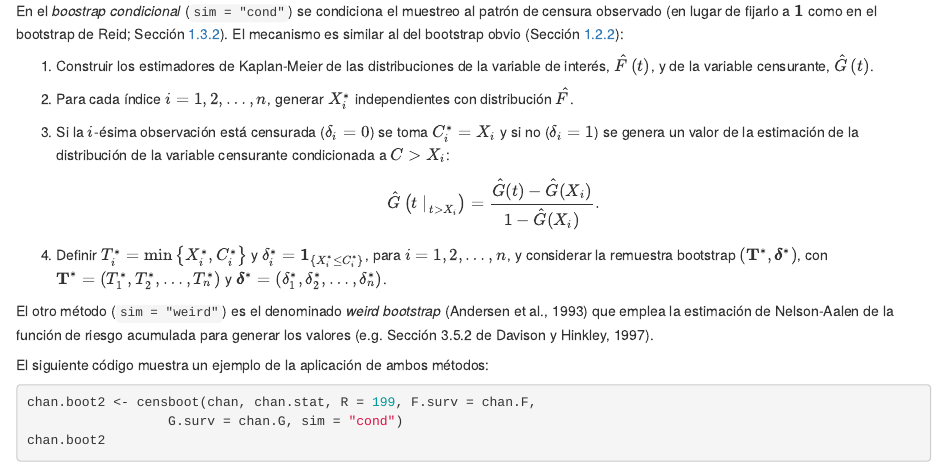
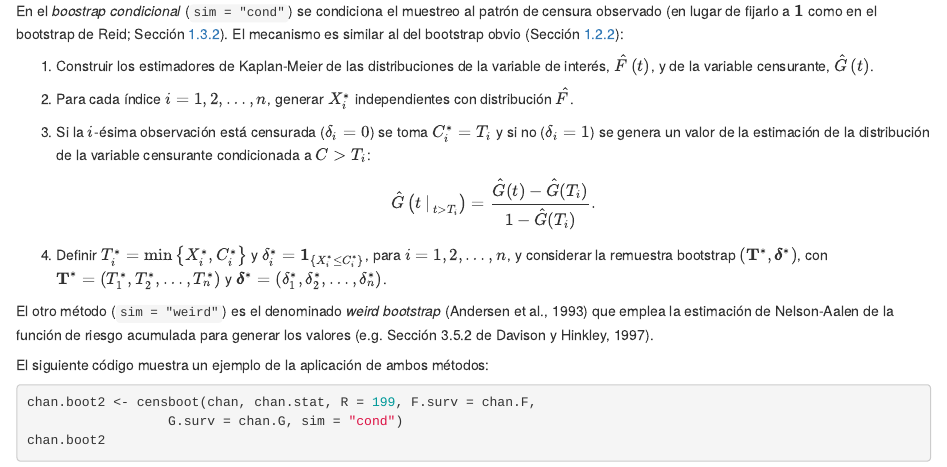
Before and after one commit to rubenfcasal/book_remuestreo, an R Markdown document (08-dat_cen.Rmd): the page in a window 1100 px wide, from 6670 px down. Rendered offline with R 4.5, knitr and Pandoc, with nearby package versions; drawn as R Markdown's standard HTML page in place of the format the file asks for; some code elsewhere in the file could not run offline.

Commit message:
Error en paso 3 del algoritmo en 8.4.2

```diff
--- a/08-dat_cen.Rmd
+++ b/08-dat_cen.Rmd
@@ -398,10 +398,10 @@ El mecanismo es similar al del bootstrap obvio (Sección \@ref(bootcen-obvio)):
     con distribución $\hat{F}$.
 
 3.  Si la $i$-ésima observación está censurada ($\delta_i=0$) se toma
-    $C_i^{\ast}=X_i$ y si no ($\delta_i=1$) se genera un valor de la estimación
-    de la distribución de la variable censurante condicionada a $C > X_i$:
-    $$\hat G \left(\left. t \ \right\vert_{\ t > X_i} \right)
-    = \frac{\hat G(t) - \hat G(X_i)}{1- \hat G(X_i)}.$$
+    $C_i^{\ast}=T_i$ y si no ($\delta_i=1$) se genera un valor de la estimación
+    de la distribución de la variable censurante condicionada a $C > T_i$:
+    $$\hat G \left(\left. t \ \right\vert_{\ t > T_i} \right)
+    = \frac{\hat G(t) - \hat G(T_i)}{1- \hat G(T_i)}.$$
 
 3.  Definir $T_i^{\ast}=\min \left\{ X_i^{\ast},C_i^{\ast}\right\}$ y
     $\delta_i^{\ast}=\mathbf{1}_{\left\{ X_i^{\ast}\leq
```
